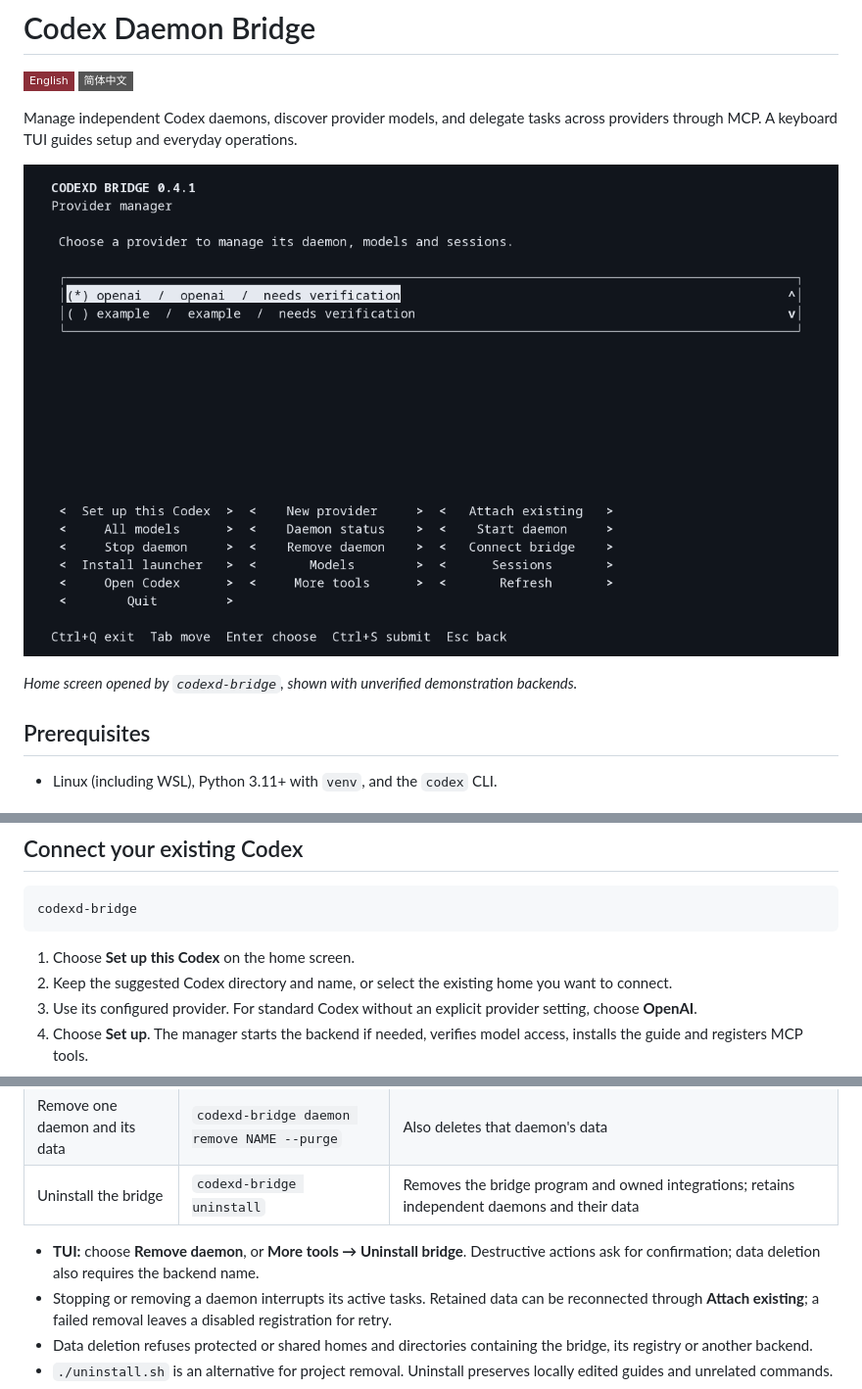
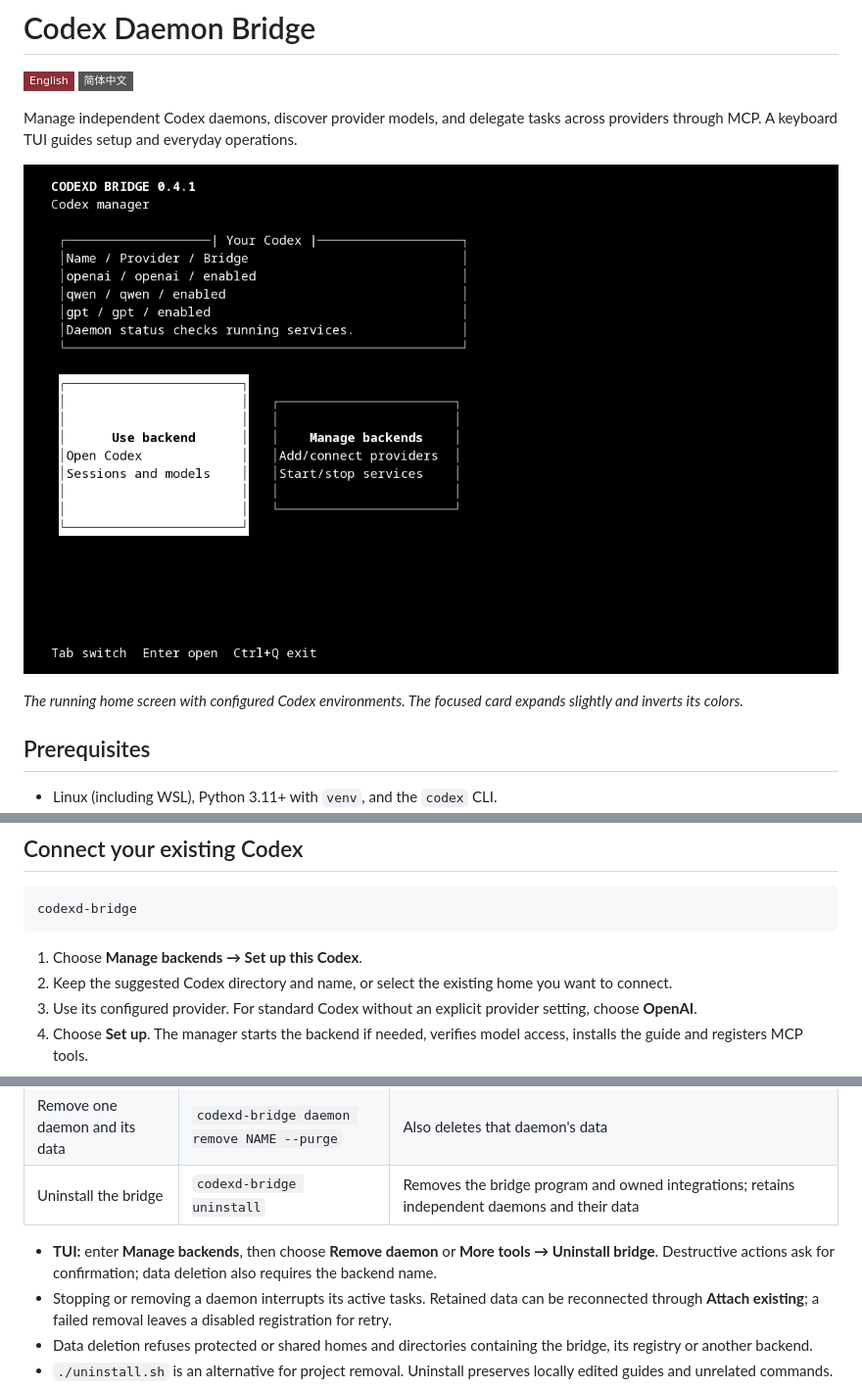
Before and after one commit to Aegyce/codexd-bridge, a Markdown page: README.md, 3 parts joined by grey strips. Shown at 98% size. Drawn GitHub-style; pictures changed too: docs/images/tui-home.png (added), docs/images/tui-manager.png; badges without logos.

````diff
--- a/README.md
+++ b/README.md
@@ -5,9 +5,9 @@
 Manage independent Codex daemons, discover provider models, and delegate tasks across providers through MCP.
 A keyboard TUI guides setup and everyday operations.
 
-![TUI home screen: provider manager and available actions](docs/images/tui-manager.png)
+![Character-based TUI home with Use backend and Manage backends cards](docs/images/tui-home.png)
 
-*Home screen opened by `codexd-bridge`, shown with unverified demonstration backends.*
+*The running home screen with configured Codex environments. The focused card expands slightly and inverts its colors.*
 
 ## Prerequisites
 
@@ -43,7 +43,7 @@ For automated installation, use `./install.sh --no-launch`.
 codexd-bridge
 ```
 
-1. Choose **Set up this Codex** on the home screen.
+1. Choose **Manage backends → Set up this Codex**.
 2. Keep the suggested Codex directory and name, or select the existing home you want to connect.
 3. Use its configured provider. For standard Codex without an explicit provider setting, choose **OpenAI**.
 4. Choose **Set up**. The manager starts the backend if needed, verifies model access, installs the guide and registers MCP tools.
@@ -112,7 +122,7 @@ unattended delegation is enabled only when explicitly selected under **Connect b
 | Remove one daemon and its data | `codexd-bridge daemon remove NAME --purge` | Also deletes that daemon's data |
 | Uninstall the bridge | `codexd-bridge uninstall` | Removes the bridge program and owned integrations; retains independent daemons and their data |
 
-- **TUI:** choose **Remove daemon**, or **More tools → Uninstall bridge**. Destructive actions ask for confirmation; data deletion also requires the backend name.
+- **TUI:** enter **Manage backends**, then choose **Remove daemon** or **More tools → Uninstall bridge**. Destructive actions ask for confirmation; data deletion also requires the backend name.
 - Stopping or removing a daemon interrupts its active tasks. Retained data can be reconnected through **Attach existing**; a failed removal leaves a disabled registration for retry.
 - Data deletion refuses protected or shared homes and directories containing the bridge, its registry or another backend.
 - `./uninstall.sh` is an alternative for project removal. Uninstall preserves locally edited guides and unrelated commands.
````
Also changed, not shown: other parts of README.md (+23 -13 lines), README.zh-CN.md (+26 -17 lines), 3 other files.
